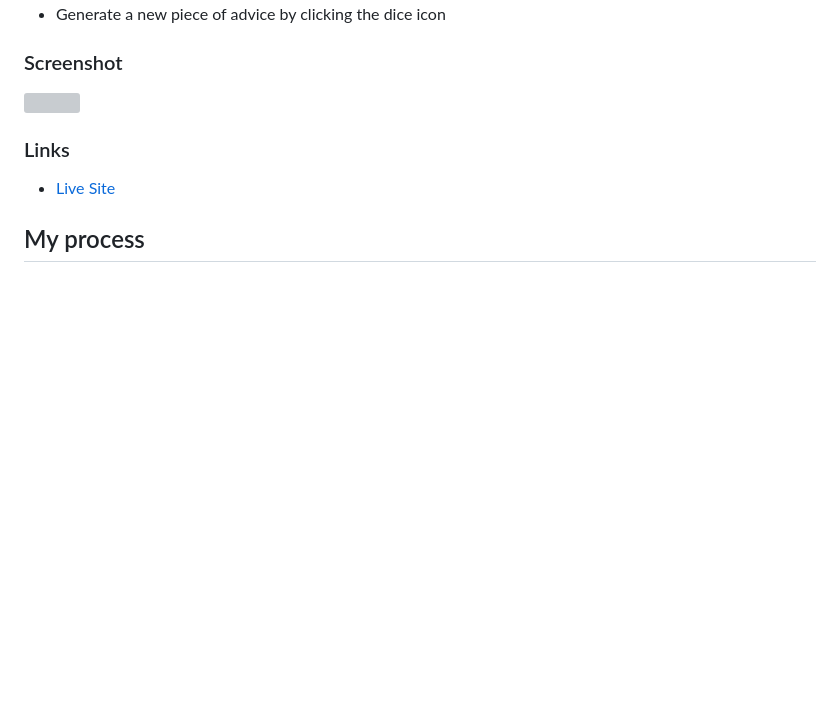
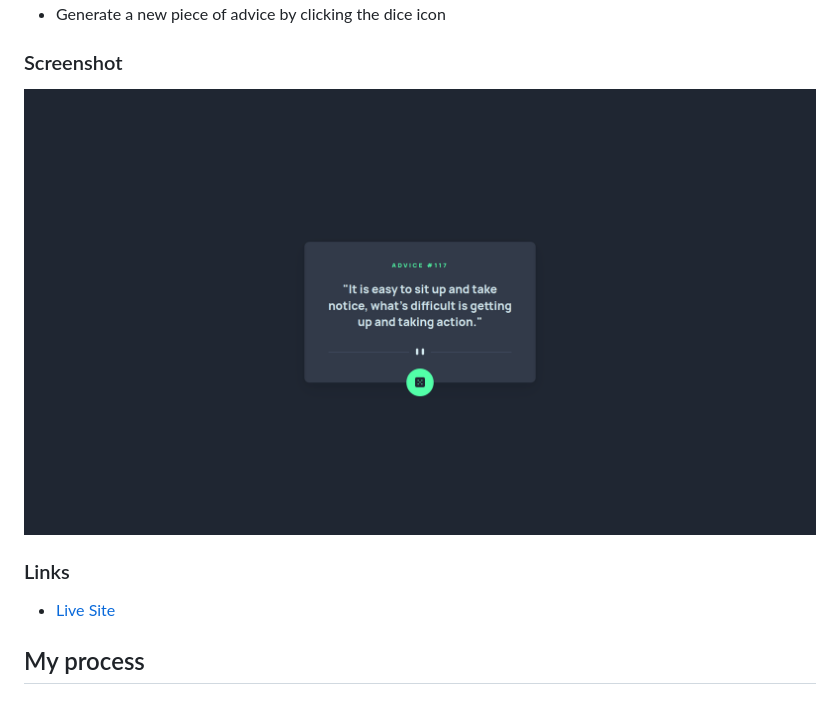
Before and after one commit to priyxansh/frontendmentor-advice-generator, a Markdown page: README.md, the part around the change. GitHub-like rendering; pictures changed too: images/site-preview.png (added); blank space fills up the shorter version; grey boxes are pictures that could not be loaded.

Commit message:
Added Site Preview Screenshot

```diff
--- a/README.md
+++ b/README.md
@@ -25,7 +25,7 @@ Users should be able to:
 
 ### Screenshot
 
-![](./screenshot.jpg)
+![](./images/site-preview.png)
 
 ### Links
 
```
